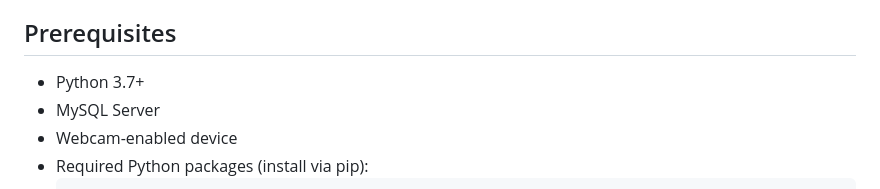
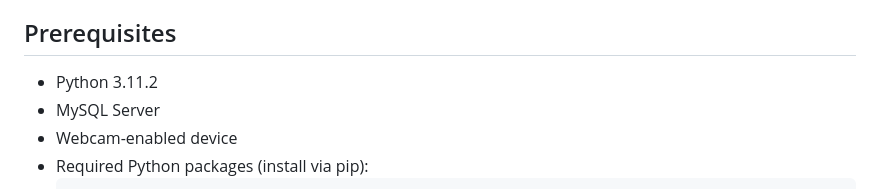
Before and after one commit to surajit014/FACE-RECOGNITION-ATTENDANCE-SYSTEM, a Markdown page: README.md, the part around the change. Rendered like a GitHub page.

```diff
--- a/README.md
+++ b/README.md
@@ -29,7 +29,7 @@ A web-based attendance system that uses face recognition to automatically track
 
 ## Prerequisites
 
-- Python 3.7+
+- Python 3.11.2
 - MySQL Server
 - Webcam-enabled device
 - Required Python packages (install via pip):
```
